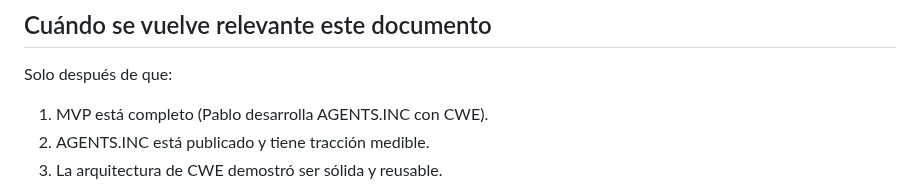
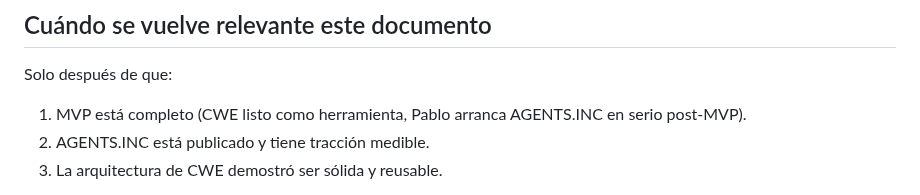
Before and after one commit to wallava/Coto-Wild-Engine, a Markdown page: docs/PRODUCT_FUTURE.md, the part around the change. Rendered like a GitHub page.

Commit message:
docs: clarificar separación MVP/post-MVP en PRODUCT_FUTURE línea 15
Pre-requisito 1 para horizonte 3 reescrito:
- "MVP está completo (Pablo desarrolla AGENTS.INC con CWE)" → "MVP
  está completo (CWE listo como herramienta, Pablo arranca AGENTS.INC
  en serio post-MVP)".

Removida ambigüedad detectada por adversarial review: la frase previa
podía leerse como "Pablo desarrolla AGENTS.INC dentro del MVP", lo que
contradice MVP_SCOPE.md (AGENTS.INC dentro del MVP es scaffolding
mínimo, NO el juego en serio).

Frame nuevo: el MVP cierra cuando CWE está listo como herramienta.
AGENTS.INC en serio (publishable) arranca post-MVP, es horizonte 2.

Verificación adicional: grep "Pablo desarrolla AGENTS|MVP es AGENTS|
AGENTS.INC en el MVP" en resto del doc → 0 matches. Sin frases
ambiguas restantes.

Coherente con MVP_SCOPE.md, VISION.md, ROADMAP.md, ARCHITECTURE.md
y AGENTS_LLM.md (commits previos Fase 3).

Co-Authored-By: Claude Opus 4.7 (1M context) <noreply@anthropic.com>

```diff
--- a/docs/PRODUCT_FUTURE.md
+++ b/docs/PRODUCT_FUTURE.md
@@ -12,7 +12,7 @@
 
 Solo después de que:
 
-1. MVP está completo (Pablo desarrolla AGENTS.INC con CWE).
+1. MVP está completo (CWE listo como herramienta, Pablo arranca AGENTS.INC en serio post-MVP).
 2. AGENTS.INC está publicado y tiene tracción medible.
 3. La arquitectura de CWE demostró ser sólida y reusable.
 
```
